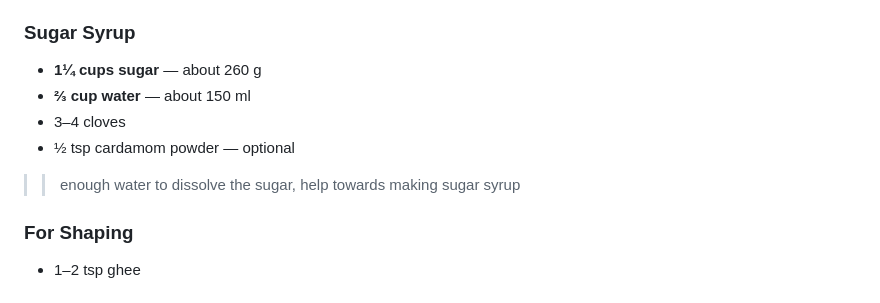
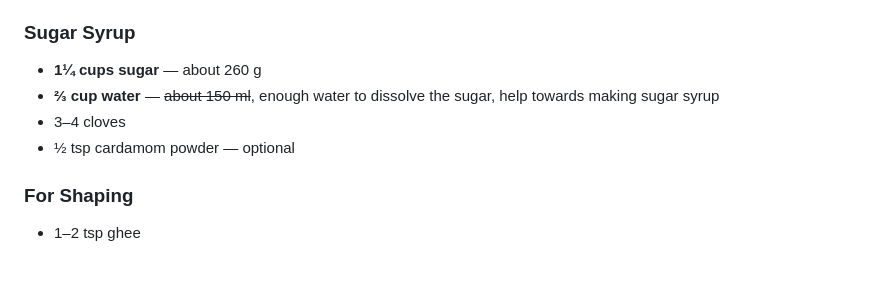
Before and after one commit to paramraghavan/cookbook, a Markdown page: snacks/boondi-laddu.md, the part around the change. Rendered like a GitHub page; blank space fills up the shorter version.

Commit message:
receipe update

```diff
--- a/snacks/boondi-laddu.md
+++ b/snacks/boondi-laddu.md
@@ -12,10 +12,9 @@
 ### Sugar Syrup
 
 * **1¼ cups sugar** — about 260 g
-* **⅔ cup water** — about 150 ml
+* **⅔ cup water** — ~~about 150 ml~~, enough water to dissolve the sugar, help towards making sugar syrup
 * 3–4 cloves
 * ½ tsp cardamom powder — optional
->> enough water to dissolve the sugar, help towards making sugar syrup
 
 ### For Shaping
 
```
